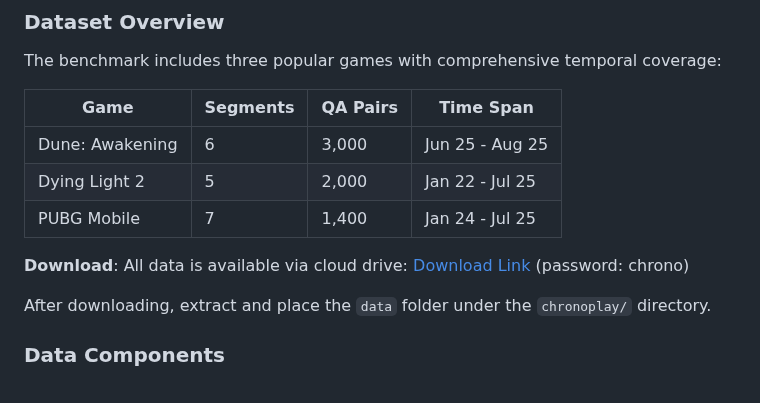
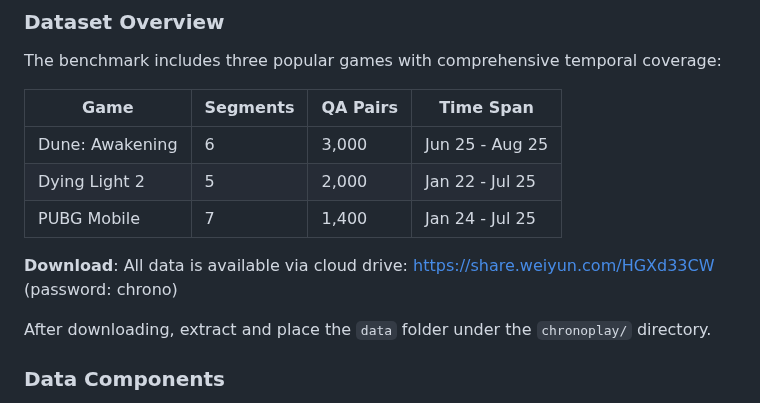
Before and after one commit to hly1998/ChronoPlay, a Markdown page: README.md, the part around the change. Rendered like a GitHub page.

Commit message:
fix link error

```diff
--- a/README.md
+++ b/README.md
@@ -84,7 +84,7 @@ The benchmark includes three popular games with comprehensive temporal coverage:
 | Dying Light 2 | 5 | 2,000 | Jan 22 - Jul 25 |
 | PUBG Mobile | 7 | 1,400 | Jan 24 - Jul 25 |
 
-**Download**: All data is available via cloud drive: [Download Link](#https://share.weiyun.com/HGXd33CW) (password: chrono)
+**Download**: All data is available via cloud drive: https://share.weiyun.com/HGXd33CW (password: chrono)
 
 After downloading, extract and place the `data` folder under the `chronoplay/` directory.
 
```
